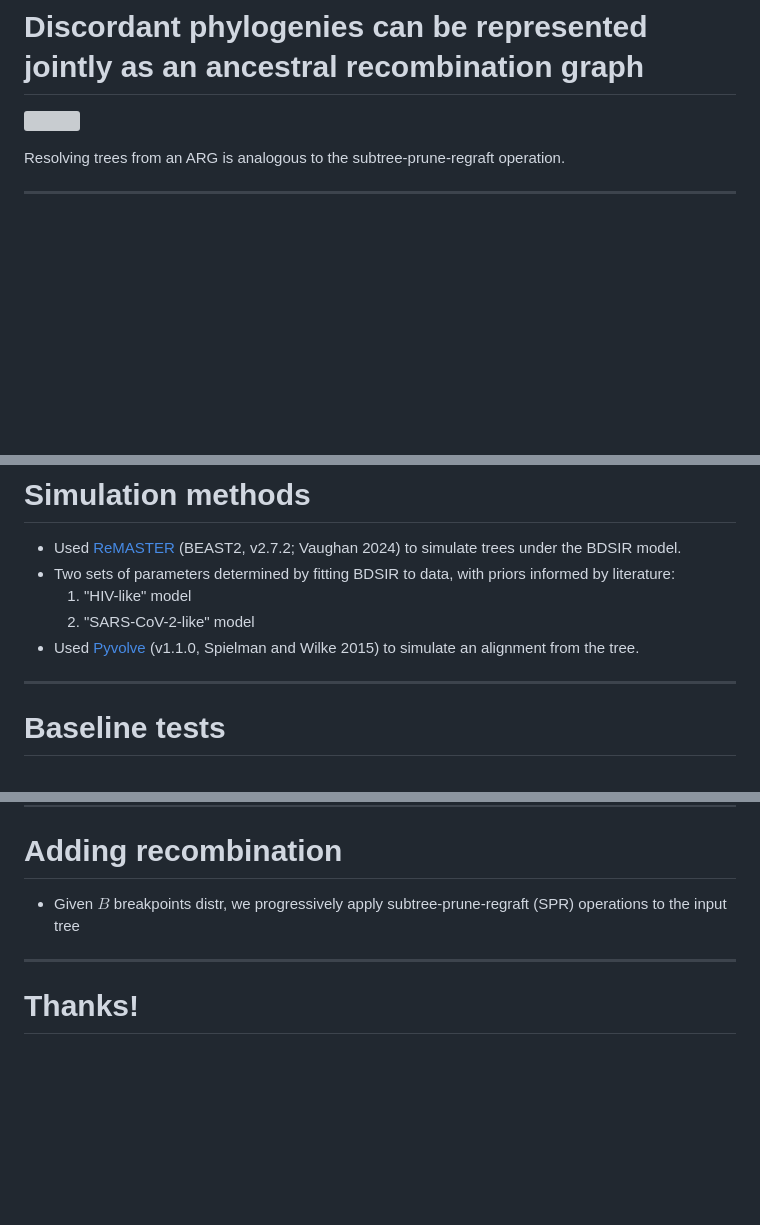
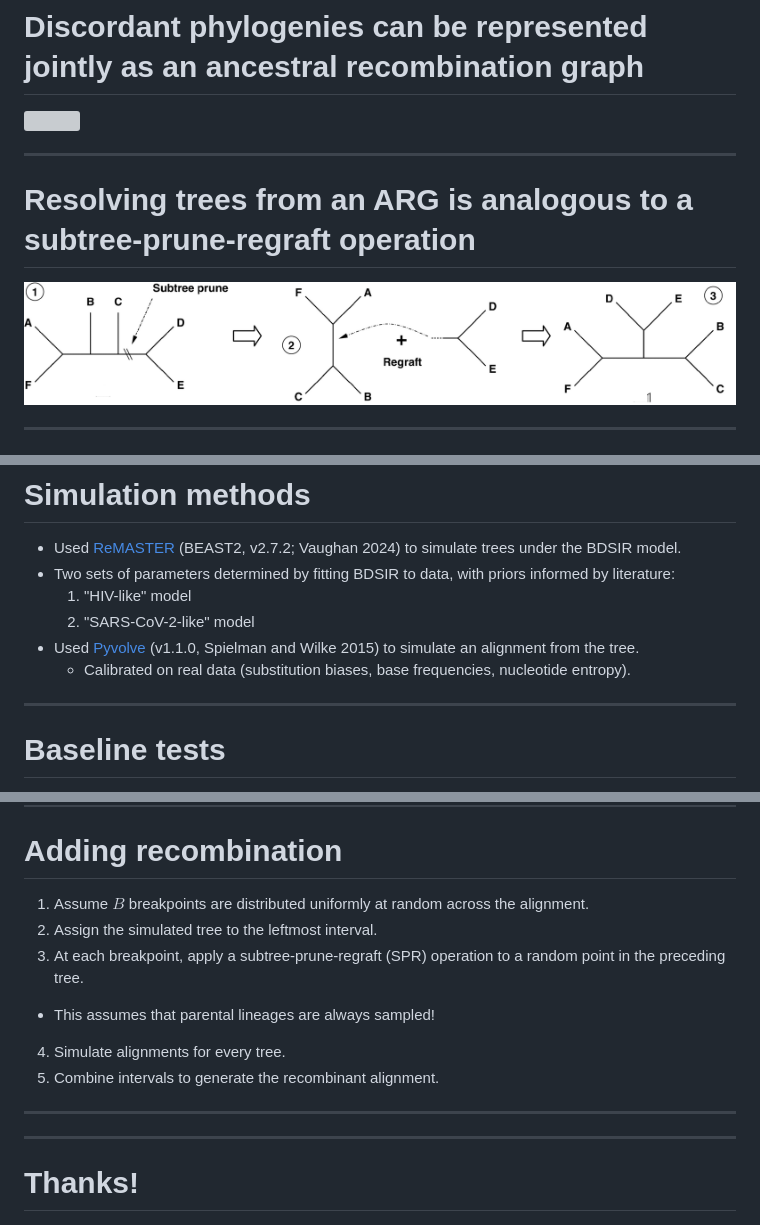
Before and after one commit to ArtPoon/slides, a Markdown page: markdown/fields2025.md, 3 parts joined by grey strips. Rendered like a GitHub page; pictures changed too: img/5692f1-linear.png (added); blank space fills up the shorter version; grey boxes are pictures that could not be loaded.

Commit message:
recomb

```diff
--- a/markdown/fields2025.md
+++ b/markdown/fields2025.md
@@ -129,5 +129,10 @@ Image credit: Native Land Digital, https://native-land.ca
 
-Resolving trees from an ARG is analogous to the subtree-prune-regraft operation.
+---
+
+# Resolving trees from an ARG is analogous to a subtree-prune-regraft operation
+
+![](/img/5692f1-linear.png)
+
 
 ---
 
@@ -147,6 +152,7 @@ Resolving trees from an ARG is analogous to the subtree-prune-regraft operation.
   1. "HIV-like" model
   2. "SARS-CoV-2-like" model
 * Used [Pyvolve](https://github.com/sjspielman/pyvolve) (v1.1.0, Spielman and Wilke 2015) to simulate an alignment from the tree.
+  * Calibrated on real data (substitution biases, base frequencies, nucleotide entropy).
 
 ---
 
@@ -171,7 +177,16 @@ Resolving trees from an ARG is analogous to the subtree-prune-regraft operation.
 
 # Adding recombination
 
-* Given $B$ breakpoints distr, we progressively apply subtree-prune-regraft (SPR) operations to the input tree
+1. Assume $B$ breakpoints are distributed uniformly at random across the alignment.
+2. Assign the simulated tree to the leftmost interval.
+3. At each breakpoint, apply a subtree-prune-regraft (SPR) operation to a random point in the preceding tree.
+  * This assumes that parental lineages are always sampled!
+4. Simulate alignments for every tree.
+5. Combine intervals to generate the recombinant alignment.
+
+---
+
+
 
 ---
 
```
Also changed, not shown: other parts of markdown/fields2025.md (+1 -1 lines).
